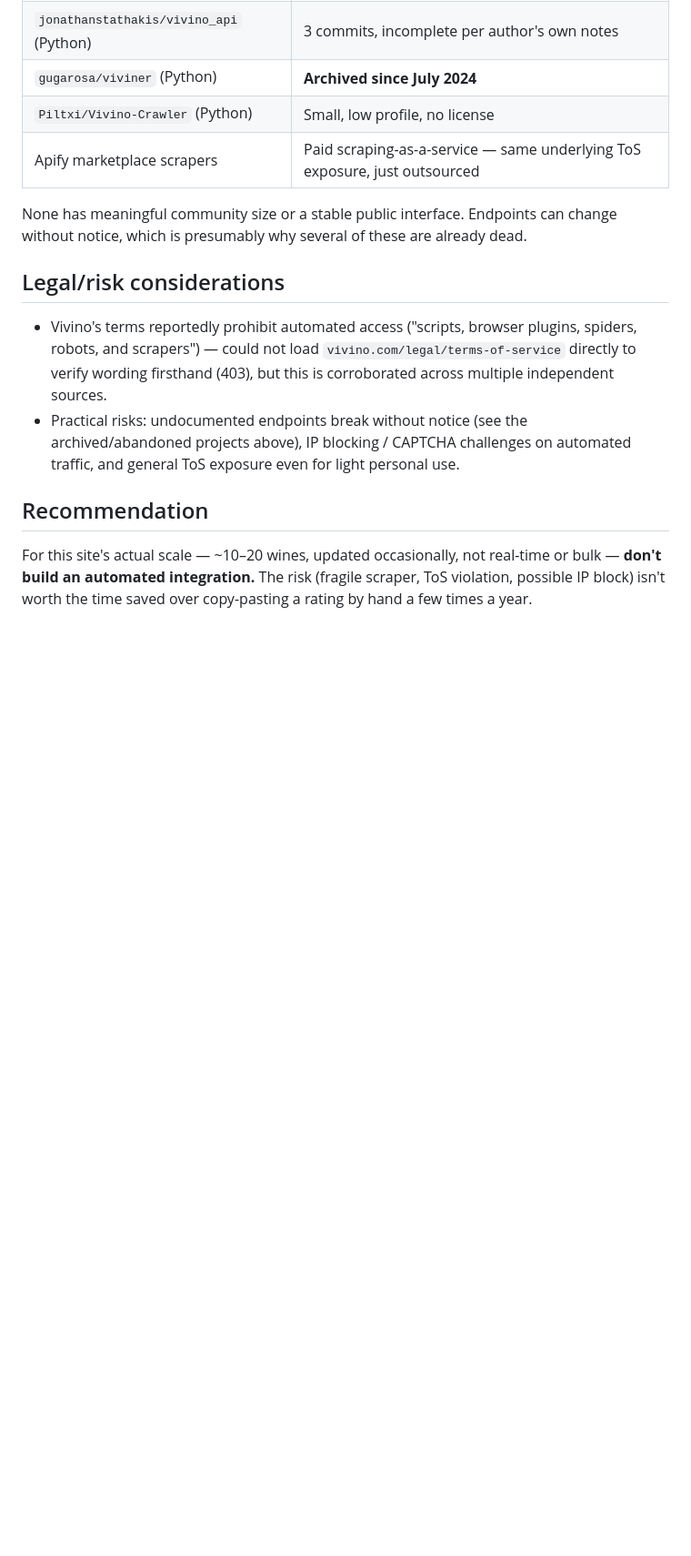
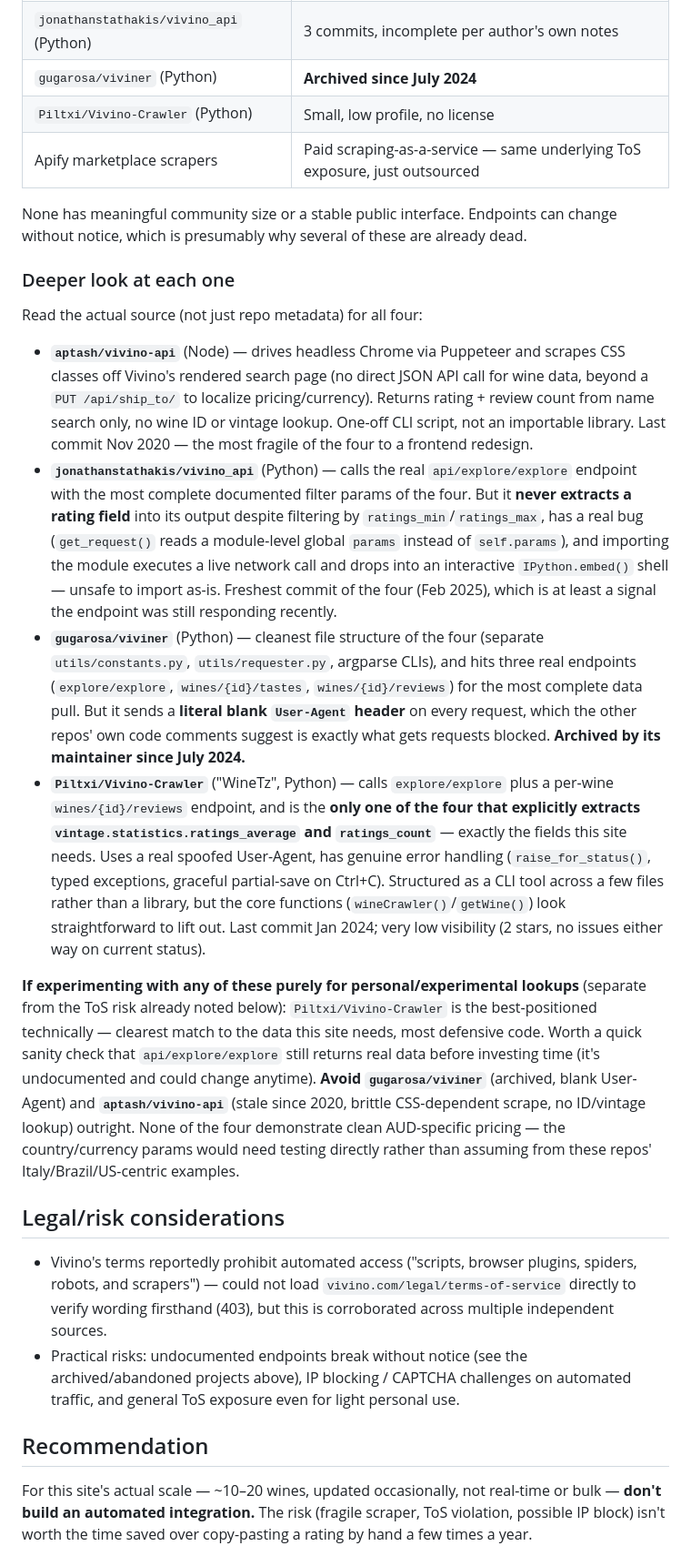
Before and after one commit to clearytom-cmyk/30under30, a Markdown page: VIVINO_API_NOTES.md, the part around the change. Shown at 91% size. GitHub-like rendering; blank space fills up the shorter version.

Commit message:
Add technical assessment of third-party Vivino wrapper repos

```diff
--- a/VIVINO_API_NOTES.md
+++ b/VIVINO_API_NOTES.md
@@ -46,6 +46,55 @@ None has meaningful community size or a stable public interface. Endpoints
 can change without notice, which is presumably why several of these are
 already dead.
 
+### Deeper look at each one
+
+Read the actual source (not just repo metadata) for all four:
+
+- **`aptash/vivino-api`** (Node) — drives headless Chrome via Puppeteer and
+  scrapes CSS classes off Vivino's rendered search page (no direct JSON API
+  call for wine data, beyond a `PUT /api/ship_to/` to localize
+  pricing/currency). Returns rating + review count from name search only, no
+  wine ID or vintage lookup. One-off CLI script, not an importable library.
+  Last commit Nov 2020 — the most fragile of the four to a frontend redesign.
+- **`jonathanstathakis/vivino_api`** (Python) — calls the real
+  `api/explore/explore` endpoint with the most complete documented filter
+  params of the four. But it **never extracts a rating field** into its
+  output despite filtering by `ratings_min`/`ratings_max`, has a real bug
+  (`get_request()` reads a module-level global `params` instead of
+  `self.params`), and importing the module executes a live network call and
+  drops into an interactive `IPython.embed()` shell — unsafe to import as-is.
+  Freshest commit of the four (Feb 2025), which is at least a signal the
+  endpoint was still responding recently.
+- **`gugarosa/viviner`** (Python) — cleanest file structure of the four
+  (separate `utils/constants.py`, `utils/requester.py`, argparse CLIs), and
+  hits three real endpoints (`explore/explore`, `wines/{id}/tastes`,
+  `wines/{id}/reviews`) for the most complete data pull. But it sends a
+  **literal blank `User-Agent` header** on every request, which the other
+  repos' own code comments suggest is exactly what gets requests blocked.
+  **Archived by its maintainer since July 2024.**
+- **`Piltxi/Vivino-Crawler`** ("WineTz", Python) — calls `explore/explore`
+  plus a per-wine `wines/{id}/reviews` endpoint, and is the **only one of the
+  four that explicitly extracts `vintage.statistics.ratings_average` and
+  `ratings_count`** — exactly the fields this site needs. Uses a real spoofed
+  User-Agent, has genuine error handling (`raise_for_status()`, typed
+  exceptions, graceful partial-save on Ctrl+C). Structured as a CLI tool
+  across a few files rather than a library, but the core functions
+  (`wineCrawler()`/`getWine()`) look straightforward to lift out. Last
+  commit Jan 2024; very low visibility (2 stars, no issues either way on
+  current status).
+
+**If experimenting with any of these purely for personal/experimental
+lookups** (separate from the ToS risk already noted below): `Piltxi/Vivino-Crawler`
+is the best-positioned technically — clearest match to the data this site
+needs, most defensive code. Worth a quick sanity check that
+`api/explore/explore` still returns real data before investing time (it's
+undocumented and could change anytime). **Avoid `gugarosa/viviner`**
+(archived, blank User-Agent) and **`aptash/vivino-api`** (stale since 2020,
+brittle CSS-dependent scrape, no ID/vintage lookup) outright. None of the
+four demonstrate clean AUD-specific pricing — the country/currency params
+would need testing directly rather than assuming from these repos'
+Italy/Brazil/US-centric examples.
+
 ## Legal/risk considerations
 
 - Vivino's terms reportedly prohibit automated access ("scripts, browser
```
